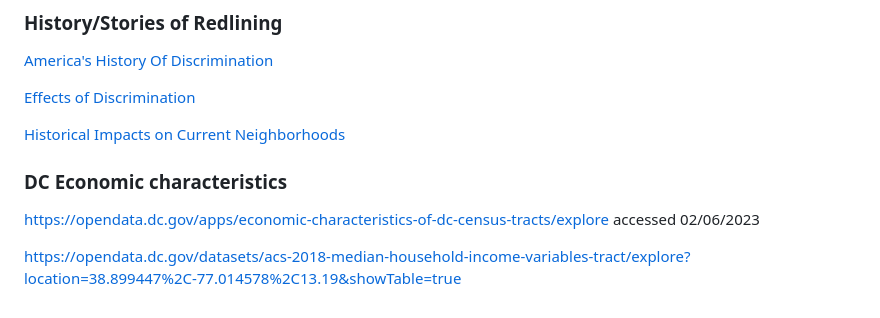
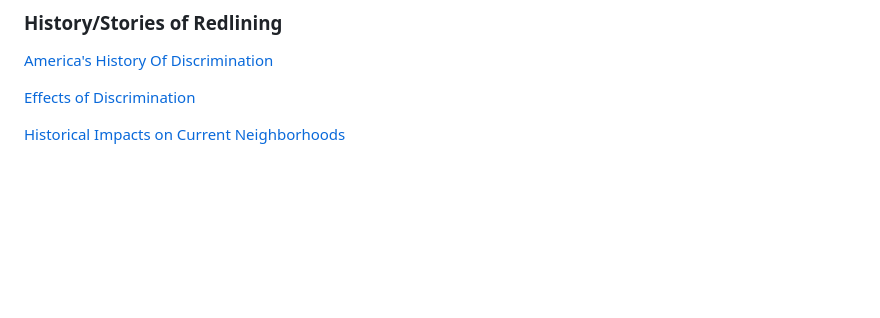
Before and after one commit to Nardics/dc-segregation-legacy, a Markdown page: README.md, the part around the change. GitHub-like rendering; blank space fills up the shorter version.

```diff
--- a/README.md
+++ b/README.md
@@ -167,10 +167,3 @@ https://opendata.dc.gov/apps/social-characteristics-of-dc-census-tracts/
 [Effects of Discrimination](https://www.npr.org/sections/health-shots/2020/11/19/911909187/in-u-s-cities-the-health-effects-of-past-housing-discrimination-are-plain-to-see)
 
 [Historical Impacts on Current Neighborhoods](https://www.npr.org/2020/01/14/795961381/racist-housing-practices-from-the-1930s-linked-to-hotter-neighborhoods-today)
-
-
-
-### DC Economic characteristics
-https://opendata.dc.gov/apps/economic-characteristics-of-dc-census-tracts/explore accessed 02/06/2023
-
-https://opendata.dc.gov/datasets/acs-2018-median-household-income-variables-tract/explore?location=38.899447%2C-77.014578%2C13.19&showTable=true
```
